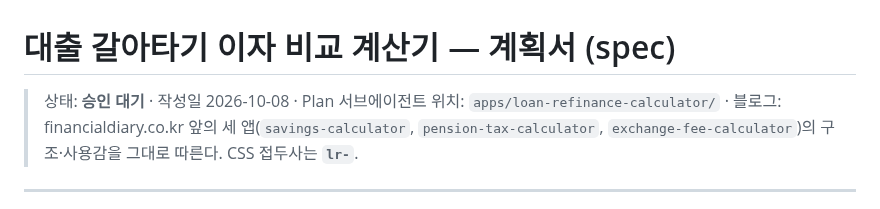
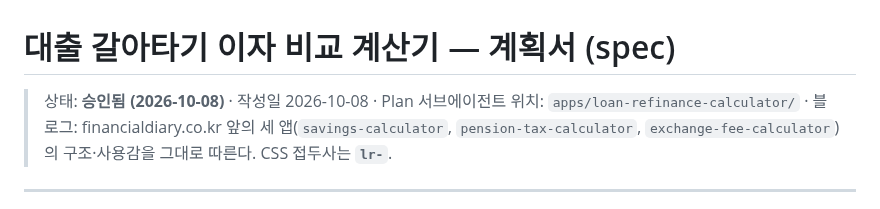
Before and after one commit to micky923-hub/my-blog, a Markdown page: apps/loan-refinance-calculator/spec.md, the part around the change. Drawn GitHub-style.

Commit message:
대출 갈아타기 계산기 계획서 승인 표시
Co-Authored-By: Claude Opus 5.5 <noreply@anthropic.com>
Claude-Session: https://claude.ai/code/session_01JihgYNmvCKMUFpAMTH24sk

```diff
--- a/apps/loan-refinance-calculator/spec.md
+++ b/apps/loan-refinance-calculator/spec.md
@@ -1,6 +1,6 @@
 # 대출 갈아타기 이자 비교 계산기 — 계획서 (spec)
 
-> 상태: **승인 대기** · 작성일 2026-10-08 · Plan 서브에이전트
+> 상태: **승인됨 (2026-10-08)** · 작성일 2026-10-08 · Plan 서브에이전트
 > 위치: `apps/loan-refinance-calculator/` · 블로그: financialdiary.co.kr
 > 앞의 세 앱(`savings-calculator`, `pension-tax-calculator`, `exchange-fee-calculator`)의 구조·사용감을 그대로 따른다. CSS 접두사는 **`lr-`**.
 
```
